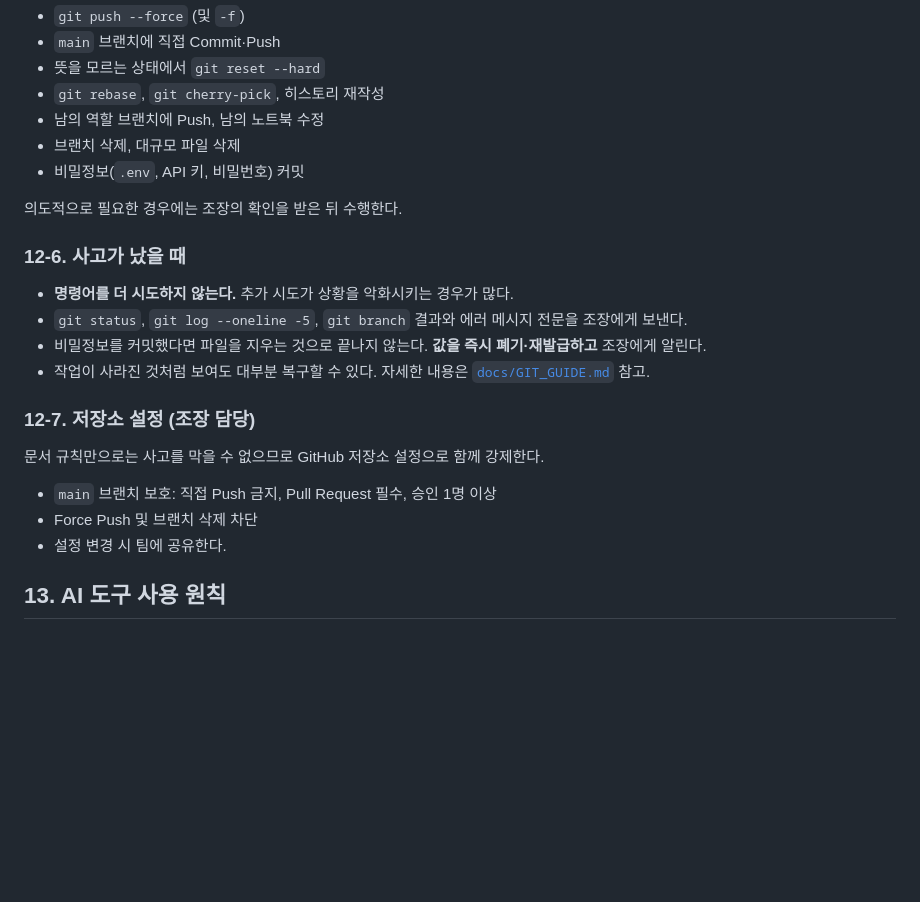
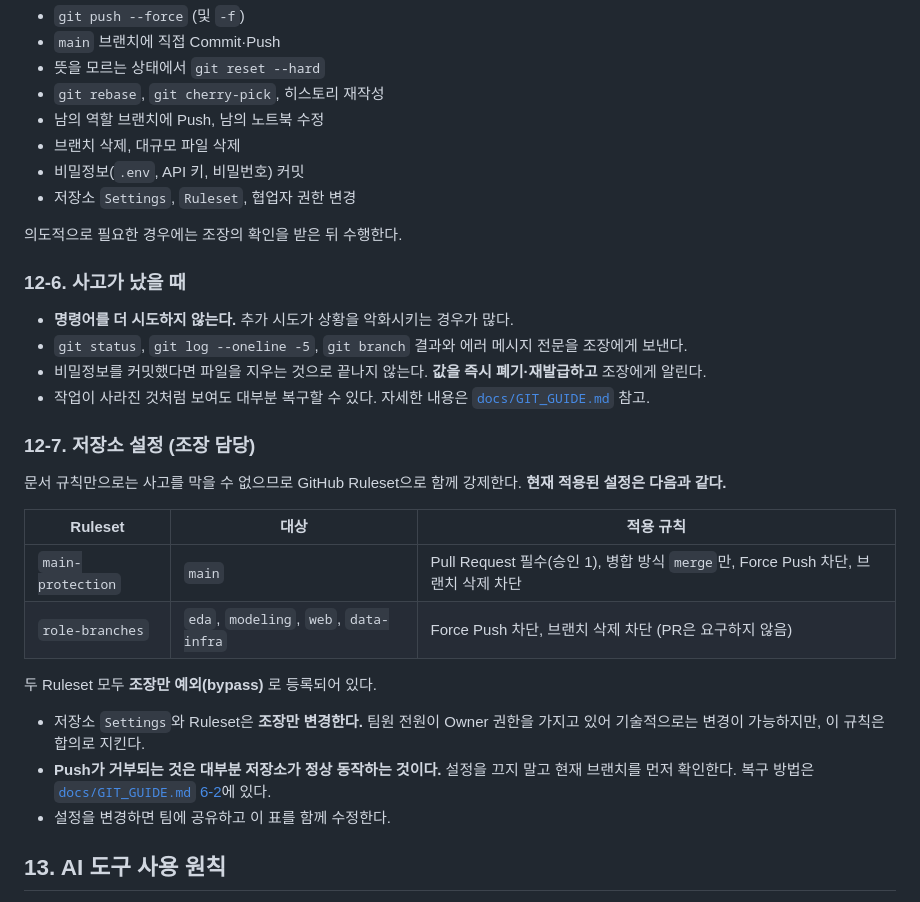
Before and after one commit to smartyard-p2/samsung-project2, a Markdown page: AGENTS.md, the part around the change. Drawn GitHub-style; blank space fills up the shorter version.

```diff
--- a/AGENTS.md
+++ b/AGENTS.md
@@ -229,6 +229,7 @@ data-infra ─┘
 - 남의 역할 브랜치에 Push, 남의 노트북 수정
 - 브랜치 삭제, 대규모 파일 삭제
 - 비밀정보(`.env`, API 키, 비밀번호) 커밋
+- 저장소 `Settings`, `Ruleset`, 협업자 권한 변경
 
 의도적으로 필요한 경우에는 조장의 확인을 받은 뒤 수행한다.
 
@@ -241,11 +242,18 @@ data-infra ─┘
 
 ### 12-7. 저장소 설정 (조장 담당)
 
-문서 규칙만으로는 사고를 막을 수 없으므로 GitHub 저장소 설정으로 함께 강제한다.
+문서 규칙만으로는 사고를 막을 수 없으므로 GitHub Ruleset으로 함께 강제한다. **현재 적용된 설정은 다음과 같다.**
 
-- `main` 브랜치 보호: 직접 Push 금지, Pull Request 필수, 승인 1명 이상
-- Force Push 및 브랜치 삭제 차단
-- 설정 변경 시 팀에 공유한다.
+| Ruleset | 대상 | 적용 규칙 |
+|---|---|---|
+| `main-protection` | `main` | Pull Request 필수(승인 1), 병합 방식 `merge`만, Force Push 차단, 브랜치 삭제 차단 |
+| `role-branches` | `eda`, `modeling`, `web`, `data-infra` | Force Push 차단, 브랜치 삭제 차단 (PR은 요구하지 않음) |
+
+두 Ruleset 모두 **조장만 예외(bypass)** 로 등록되어 있다.
+
+- 저장소 `Settings`와 Ruleset은 **조장만 변경한다.** 팀원 전원이 Owner 권한을 가지고 있어 기술적으로는 변경이 가능하지만, 이 규칙은 합의로 지킨다.
+- **Push가 거부되는 것은 대부분 저장소가 정상 동작하는 것이다.** 설정을 끄지 말고 현재 브랜치를 먼저 확인한다. 복구 방법은 [`docs/GIT_GUIDE.md` 6-2](docs/GIT_GUIDE.md#6-2-gh013-repository-rule-violations--main에-직접-올리려-했다)에 있다.
+- 설정을 변경하면 팀에 공유하고 이 표를 함께 수정한다.
 
 ## 13. AI 도구 사용 원칙
 
```
Also changed, not shown: docs/GIT_GUIDE.md (+48 -0 lines).
